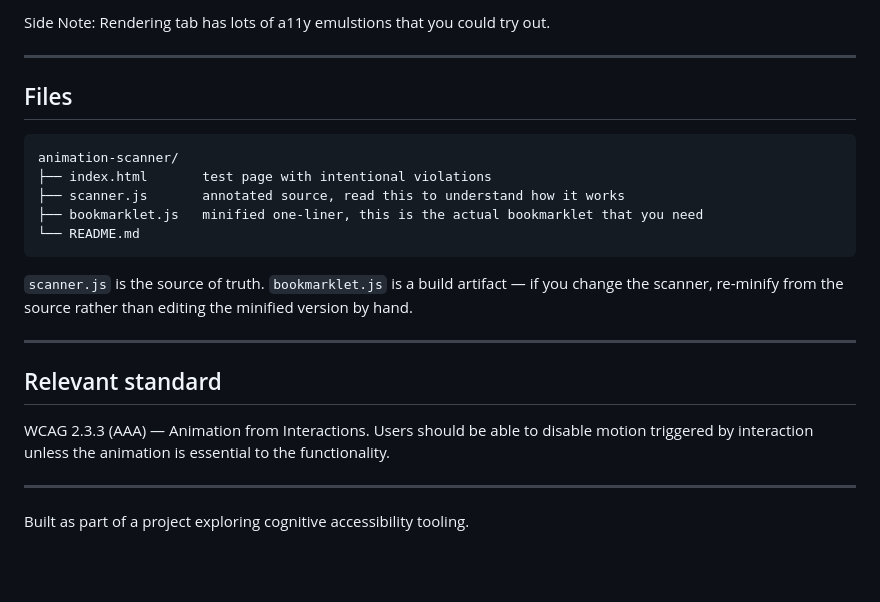
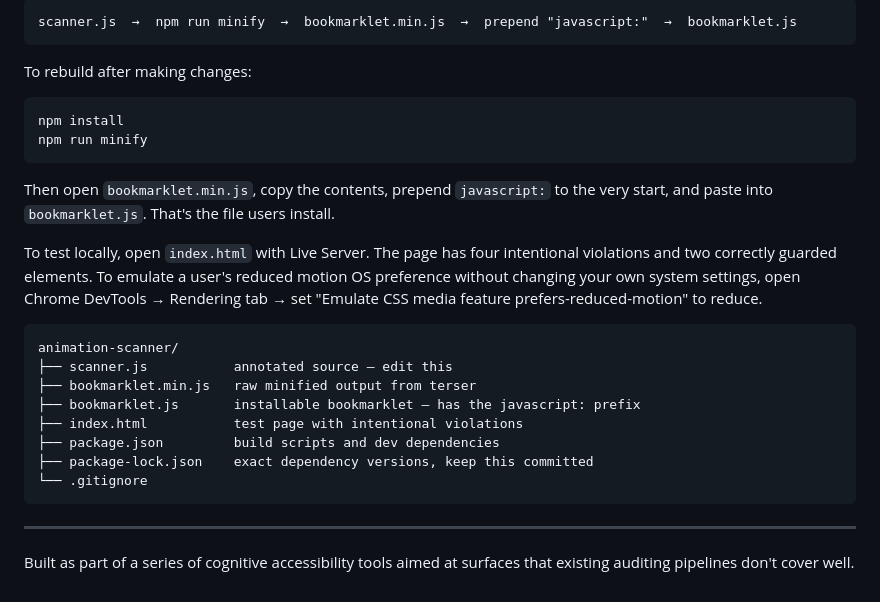
Before and after one commit to RobyRoshna/animation-scanner, a Markdown page: README.md, the part around one of its changes. GitHub-like rendering; blank space fills up the shorter version.

````diff
--- a/README.md
+++ b/README.md
@@ -72,26 +79,30 @@ To emulate the OS setting without changing your system preferences, open Chrome
 
-Side Note: Rendering tab has lots of a11y emulstions that you could try out.
+```
+scanner.js  →  npm run minify  →  bookmarklet.min.js  →  prepend "javascript:"  →  bookmarklet.js
+```
+
+To rebuild after making changes:
+
+```bash
+npm install
+npm run minify
+```
+
+Then open `bookmarklet.min.js`, copy the contents, prepend `javascript:` to the very start, and paste into `bookmarklet.js`. That's the file users install.
+
+To test locally, open `index.html` with Live Server. The page has four intentional violations and two correctly guarded elements. To emulate a user's reduced motion OS preference without changing your own system settings, open Chrome DevTools → Rendering tab → set "Emulate CSS media feature prefers-reduced-motion" to reduce.
+
+```
+animation-scanner/
+├── scanner.js           annotated source — edit this
+├── bookmarklet.min.js   raw minified output from terser
+├── bookmarklet.js       installable bookmarklet — has the javascript: prefix
+├── index.html           test page with intentional violations
+├── package.json         build scripts and dev dependencies
+├── package-lock.json    exact dependency versions, keep this committed
+└── .gitignore
+```
 
 ---
 
-## Files
-
-```
-animation-scanner/
-├── index.html       test page with intentional violations
-├── scanner.js       annotated source, read this to understand how it works
-├── bookmarklet.js   minified one-liner, this is the actual bookmarklet that you need
-└── README.md
-```
-
-`scanner.js` is the source of truth. `bookmarklet.js` is a build artifact — if you change the scanner, re-minify from the source rather than editing the minified version by hand.
-
----
-
-## Relevant standard
-
-WCAG 2.3.3 (AAA) — Animation from Interactions. Users should be able to disable motion triggered by interaction unless the animation is essential to the functionality.
-
----
-
-Built as part of a project exploring cognitive accessibility tooling.
+Built as part of a series of cognitive accessibility tools aimed at surfaces that existing auditing pipelines don't cover well.
````
Also changed, not shown: other parts of README.md (+28 -21 lines).
